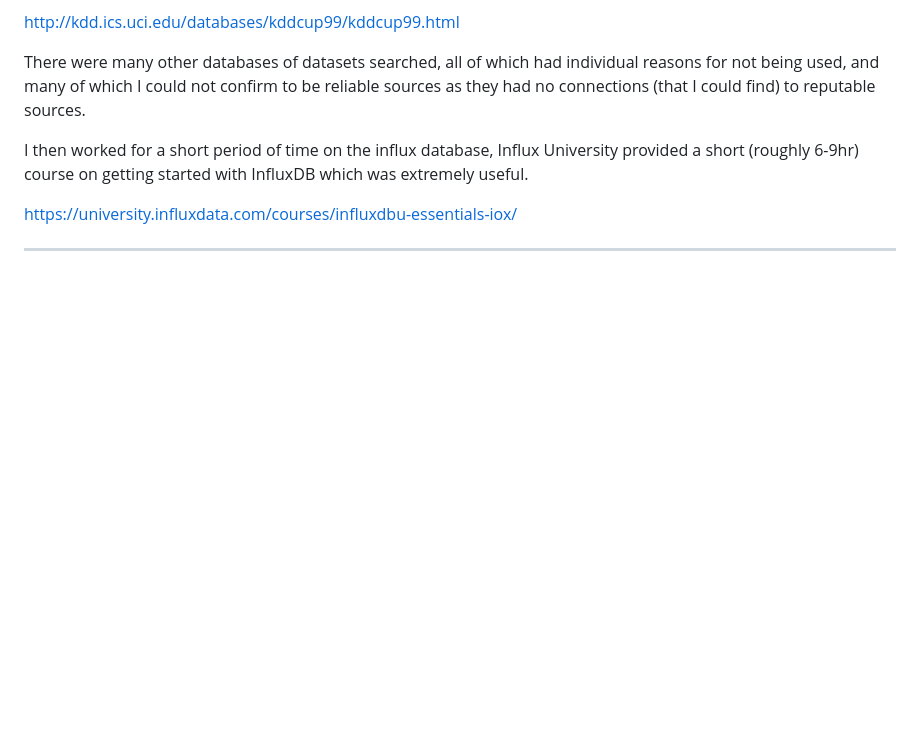
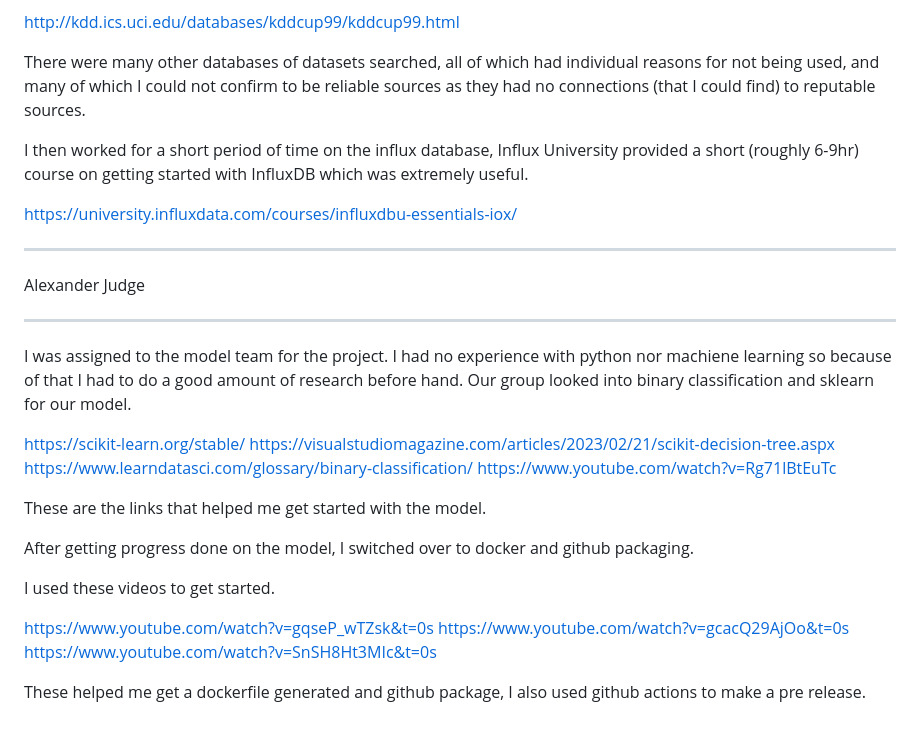
Before and after one commit to Subsss1/Sweng-project, a Markdown page: Research.md, the part around the change. GitHub-like rendering; blank space fills up the shorter version.

```diff
--- a/Research.md
+++ b/Research.md
@@ -36,3 +36,23 @@ I then worked for a short period of time on the influx database, Influx Universi
 
 https://university.influxdata.com/courses/influxdbu-essentials-iox/
 _________________________________________________________________________________________________________________________________
+Alexander Judge
+_________________________________________________________________________________________________________________________________
+I was assigned to the model team for the project. I had no experience with python nor machiene learning so because of that I had to do a good amount of research before hand. Our group looked into binary classification and sklearn for our model.
+
+https://scikit-learn.org/stable/
+https://visualstudiomagazine.com/articles/2023/02/21/scikit-decision-tree.aspx
+https://www.learndatasci.com/glossary/binary-classification/
+https://www.youtube.com/watch?v=Rg71lBtEuTc
+
+These are the links that helped me get started with the model.
+
+After getting progress done on the model, I switched over to docker and github packaging.
+
+I used these videos to get started.
+
+https://www.youtube.com/watch?v=gqseP_wTZsk&t=0s
+https://www.youtube.com/watch?v=gcacQ29AjOo&t=0s
+https://www.youtube.com/watch?v=SnSH8Ht3MIc&t=0s
+
+These helped me get a dockerfile generated and github package, I also used github actions to make a pre release.
```
